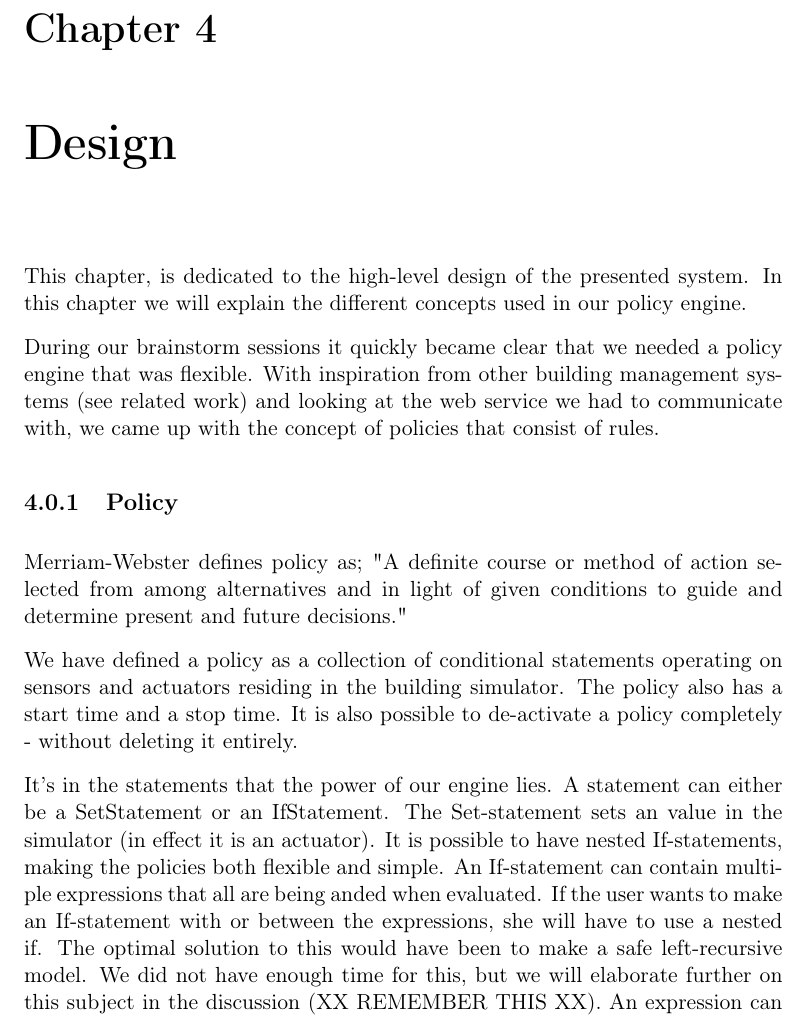
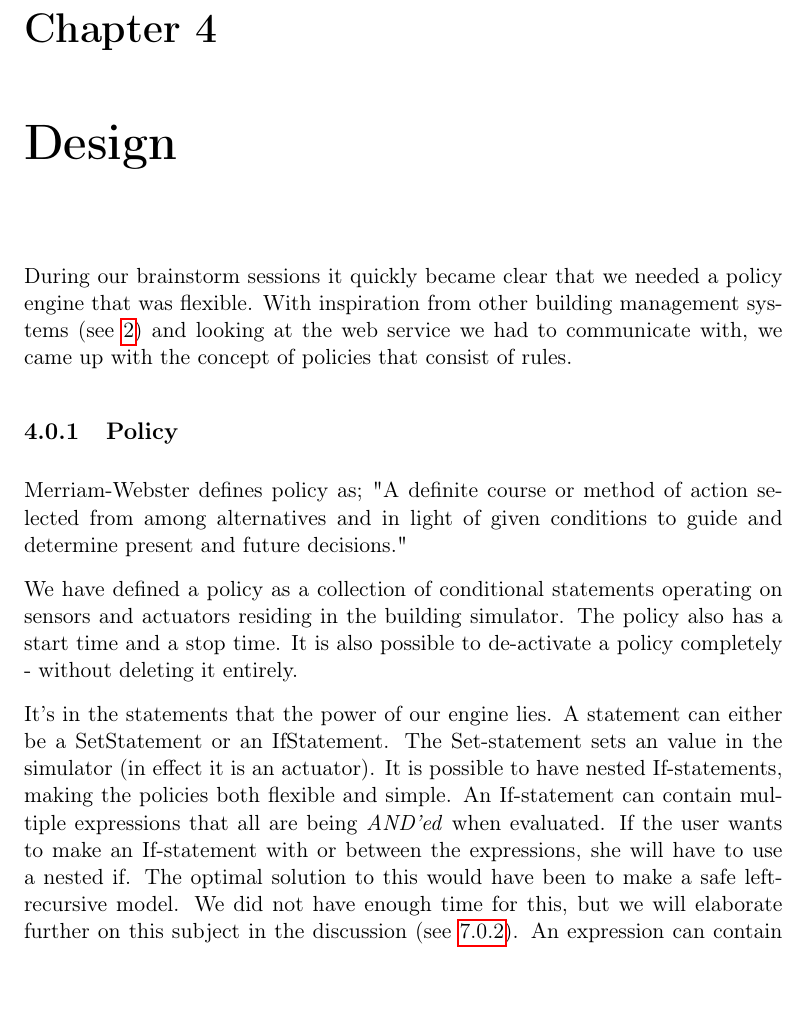
Before and after one commit to tkok/GSD-report, a LaTeX thesis (documents/report.tex, which reads documents/chapters/design.tex): part of page 21 of 36, cut so that both start at the same text, the shorter picture padded with empty space. Compiled offline with pdfLaTeX.

Commit message:
Design fixes

```diff
--- a/documents/chapters/design.tex
+++ b/documents/chapters/design.tex
@@ -1,14 +1,17 @@
 %\section{Design}
-This chapter, is dedicated to the high-level design of the presented system. In this chapter we will explain the different concepts used in our policy engine.
+%%%% ASLAK: Redundant (part below)
+%%This chapter, is dedicated to the high-level design of the presented system. In this chapter we will explain the different concepts used in our policy engine.
 
-During our brainstorm sessions it quickly became clear that we needed a policy engine that was flexible. With inspiration from other building management systems (see related work) and looking at the web service we had to communicate with, we came up with the concept of policies that consist of rules.
+During our brainstorm sessions it quickly became clear that we needed a policy engine that was flexible. With inspiration from other building management systems (see \ref{chap:relatedwork}) and looking at the web service we had to communicate with, we came up with the concept of policies that consist of rules.
+%%%% ASLAK: Needs further explanation!
 
 \subsection{Policy}
 Merriam-Webster defines policy as; "A definite course or method of action selected from among alternatives and in light of given conditions to guide and determine present and future decisions."
 
 We have defined a policy as a collection of conditional statements operating on sensors and actuators residing in the building simulator. The policy also has a start time and a stop time. It is also possible to de-activate a policy completely - without deleting it entirely.
+%%%% ASLAK: Collection. How is the statements organized? Booleans? List?
 
-It's in the statements that the power of our engine lies. A statement can either be a SetStatement or an IfStatement. The Set-statement sets an value in the simulator (in effect it is an actuator). It is possible to have nested If-statements, making the policies both flexible and simple. An If-statement can contain multiple expressions that all are being anded when evaluated. If the user wants to make an If-statement with or between the expressions, she will have to use a nested if. The optimal solution to this would have been to make a safe left-recursive model. We did not have enough time for this, but we will elaborate further on this subject in the discussion (XX REMEMBER THIS XX). An expression can contain the following operators; < > <= >= ! ==.
+It's in the statements that the power of our engine lies. A statement can either be a SetStatement or an IfStatement. The Set-statement sets an value in the simulator (in effect it is an actuator). It is possible to have nested If-statements, making the policies both flexible and simple. An If-statement can contain multiple expressions that all are being \textit{AND'ed} when evaluated. If the user wants to make an If-statement with or between the expressions, she will have to use a nested if. The optimal solution to this would have been to make a safe left-recursive model. We did not have enough time for this, but we will elaborate further on this subject in the discussion (see \ref{subsec:product}). An expression can contain the following operators; < > <= >= ! ==.
 
 For example; lets consider an example where a rooms temperature should be adjusted.
 
```
Also changed, not shown: documents/chapters/design.tex (3 more changed lines).
